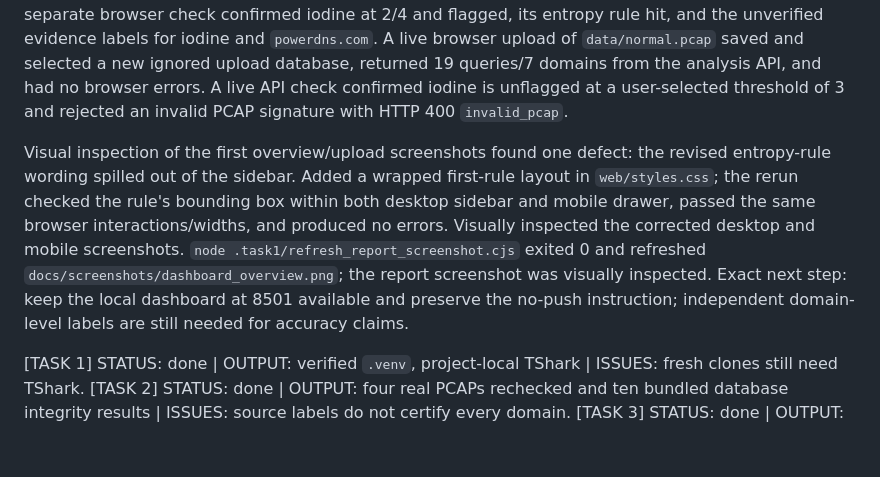
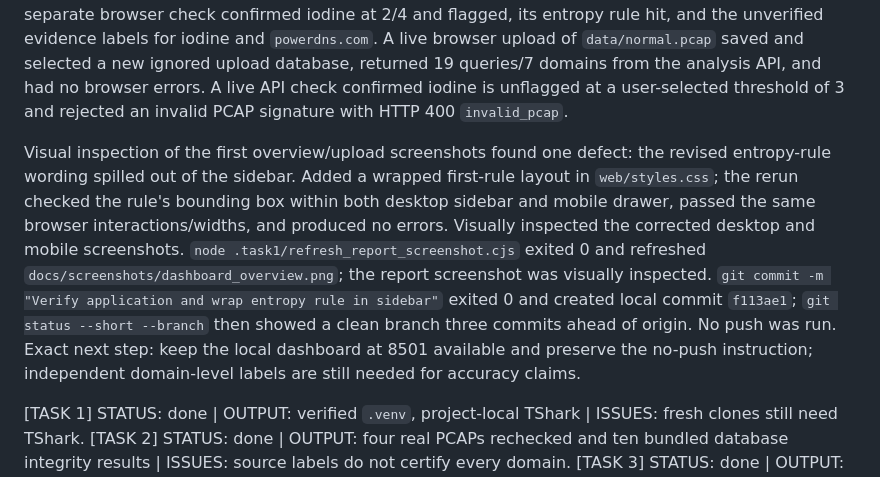
Before and after one commit to samitkoya/pcap-sqlite, a Markdown page: handoff.md, the part around the change. Rendered like a GitHub page; blank space fills up the shorter version.

Commit message:
Record application retest results

```diff
--- a/handoff.md
+++ b/handoff.md
@@ -8,7 +8,7 @@ The first ignored `.task1/retest_pipeline.py` invocation failed before parsing b
 
 Headless Chrome retested the default 438-query tunnel view, keyboard tab/domain navigation, server-backed threshold change (DNS2TCP KEY at threshold 4: zero flags), CTU selection (3,029 queries/112 domains/zero flags), Domain Detail's four rule rows, mobile settings/Escape focus return, and 360/768/1280/1920 px widths. All widths had zero document overflow and no page or console errors. A separate browser check confirmed iodine at 2/4 and flagged, its entropy rule hit, and the unverified evidence labels for iodine and `powerdns.com`. A live browser upload of `data/normal.pcap` saved and selected a new ignored upload database, returned 19 queries/7 domains from the analysis API, and had no browser errors. A live API check confirmed iodine is unflagged at a user-selected threshold of 3 and rejected an invalid PCAP signature with HTTP 400 `invalid_pcap`.
 
-Visual inspection of the first overview/upload screenshots found one defect: the revised entropy-rule wording spilled out of the sidebar. Added a wrapped first-rule layout in `web/styles.css`; the rerun checked the rule's bounding box within both desktop sidebar and mobile drawer, passed the same browser interactions/widths, and produced no errors. Visually inspected the corrected desktop and mobile screenshots. `node .task1/refresh_report_screenshot.cjs` exited 0 and refreshed `docs/screenshots/dashboard_overview.png`; the report screenshot was visually inspected. Exact next step: keep the local dashboard at 8501 available and preserve the no-push instruction; independent domain-level labels are still needed for accuracy claims.
+Visual inspection of the first overview/upload screenshots found one defect: the revised entropy-rule wording spilled out of the sidebar. Added a wrapped first-rule layout in `web/styles.css`; the rerun checked the rule's bounding box within both desktop sidebar and mobile drawer, passed the same browser interactions/widths, and produced no errors. Visually inspected the corrected desktop and mobile screenshots. `node .task1/refresh_report_screenshot.cjs` exited 0 and refreshed `docs/screenshots/dashboard_overview.png`; the report screenshot was visually inspected. `git commit -m "Verify application and wrap entropy rule in sidebar"` exited 0 and created local commit `f113ae1`; `git status --short --branch` then showed a clean branch three commits ahead of origin. No push was run. Exact next step: keep the local dashboard at 8501 available and preserve the no-push instruction; independent domain-level labels are still needed for accuracy claims.
 
 [TASK 1] STATUS: done | OUTPUT: verified `.venv`, project-local TShark | ISSUES: fresh clones still need TShark.
 [TASK 2] STATUS: done | OUTPUT: four real PCAPs rechecked and ten bundled database integrity results | ISSUES: source labels do not certify every domain.
```
